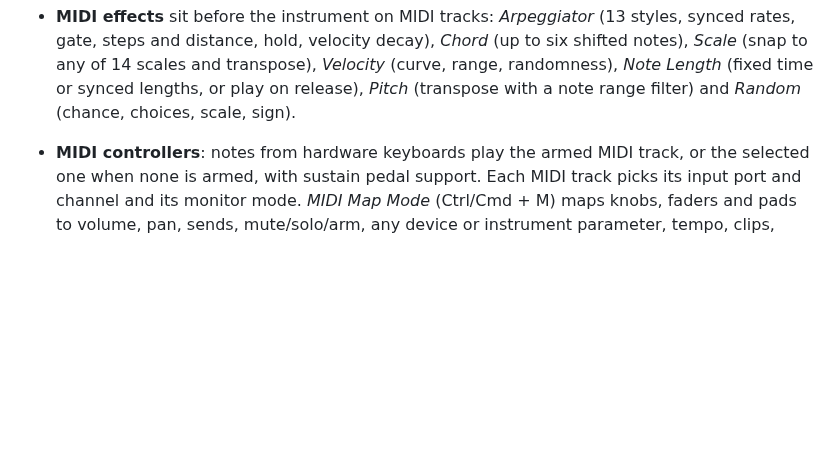
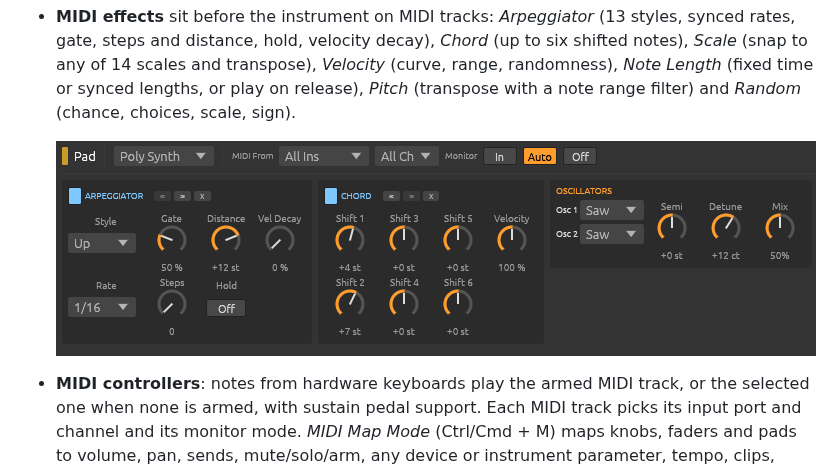
Before and after one commit to tcrigdon1/Tessera_DAW, a Markdown page: README.md, the part around the change. Drawn GitHub-style; pictures changed too: docs/midi-effects.png (added); blank space fills up the shorter version.

Commit message:
Add MIDI effects screenshot
Co-Authored-By: Claude Opus 5.5 (1M context) <noreply@anthropic.com>
Claude-Session: https://claude.ai/code/session_01VfThm46gKHekC8LbuJFui6

```diff
--- a/README.md
+++ b/README.md
@@ -64,6 +64,9 @@ automation. All code in this repository is original.
   transpose), *Velocity* (curve, range, randomness), *Note Length* (fixed
   time or synced lengths, or play on release), *Pitch* (transpose with a
   note range filter) and *Random* (chance, choices, scale, sign).
+
+  ![MIDI effects](docs/midi-effects.png)
+
 - **MIDI controllers**: notes from hardware keyboards play the armed MIDI
   track, or the selected one when none is armed, with sustain pedal support.
   Each MIDI track picks its input port and channel and its monitor mode.
```
